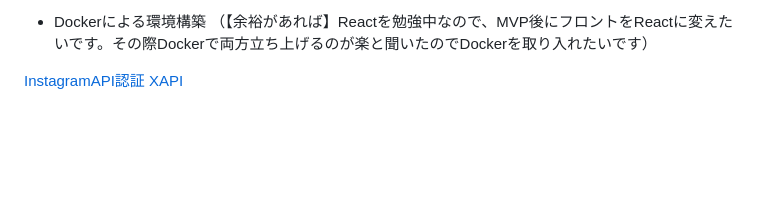
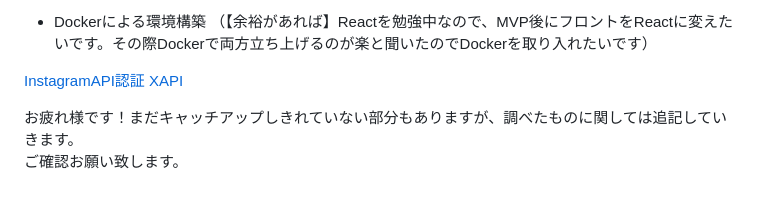
Before and after one commit to kucyaman/Graduation_exam, a Markdown page: README.md, the part around the change. GitHub-like rendering; blank space fills up the shorter version.

```diff
--- a/README.md
+++ b/README.md
@@ -90,3 +90,7 @@ MVPリリース
 
 [InstagramAPI認証](https://www.panarea-is.com/archives/post_3384/)
 [XAPI](https://developer.twitter.com/ja/docs/authentication/oauth-2-0/application-only)
+
+
+お疲れ様です！まだキャッチアップしきれていない部分もありますが、調べたものに関しては追記していきます。
+ご確認お願い致します。
```
